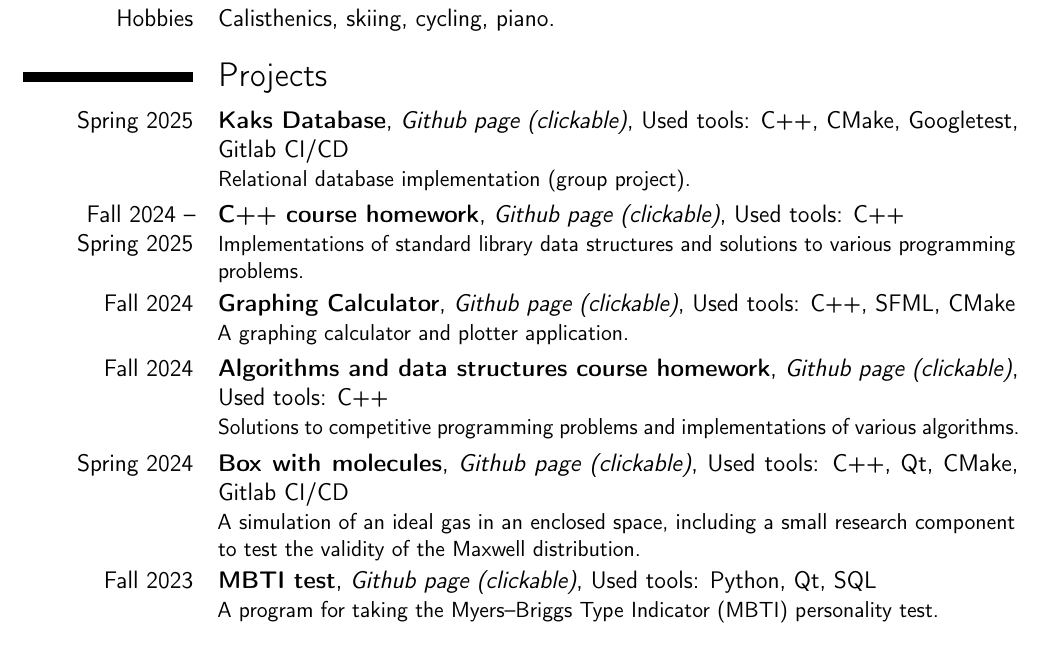
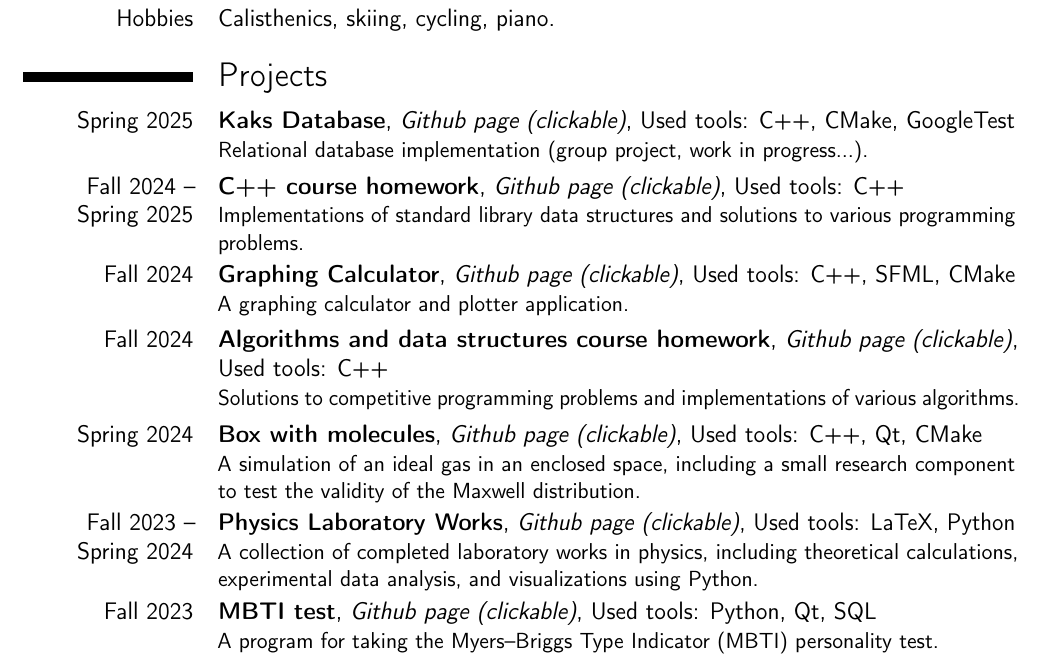
Before and after one commit to pr1kol2005/pr1kol2005, a LaTeX CV (main.tex): part of page 1 of 2, cut so that both start at the same text. Compiled offline with pdfLaTeX.

Commit message:
add labs

```diff
--- a/main.tex
+++ b/main.tex
@@ -31,15 +31,17 @@
 
 \section{Projects}
 
-\cventry{Spring 2025}{Kaks Database}{\href{https://github.com/pr1kol2005/kaks_db}{Github page (clickable)}}{Used tools: C++, CMake, Googletest, Gitlab CI/CD}{}{Relational database implementation (group project).}
+\cventry{Spring 2025}{Kaks Database}{\href{https://github.com/pr1kol2005/kaks_db}{Github page (clickable)}}{Used tools: C++, CMake, GoogleTest}{}{Relational database implementation (group project, work in progress...).}
 
 \cventry{Fall 2024 -- Spring 2025}{C++ course homework}{\href{https://github.com/pr1kol2005/cpp-3-4-term}{Github page (clickable)}}{Used tools: C++}{}{Implementations of standard library data structures and solutions to various programming problems.}
 
 \cventry{Fall 2024}{Graphing Calculator}{\href{https://github.com/pr1kol2005/graphing-calculator}{Github page (clickable)}}{Used tools: C++, SFML, CMake}{}{A graphing calculator and plotter application.}
 
-\cventry{Fall 2024}{Algorithms and data structures course homework}{\href{https://github.com/pr1kol2005/algorithms-3-term}{Github page (clickable)}}{Used tools: C++}{}{Solutions to competitive programming problems and implementations of various algorithms.}
+\cventry{Fall 2024}{Algorithms and data structures course homework}{\href{https://github.com/pr1kol2005/algorithms-collection.git}{Github page (clickable)}}{Used tools: C++}{}{Solutions to competitive programming problems and implementations of various algorithms.}
 
-\cventry{Spring 2024}{Box with molecules}{\href{https://github.com/pr1kol2005/box-with-molecules}{Github page (clickable)}}{Used tools: C++, Qt, CMake, Gitlab CI/CD}{}{A simulation of an ideal gas in an enclosed space, including a small research component to test the validity of the Maxwell distribution.}
+\cventry{Spring 2024}{Box with molecules}{\href{https://github.com/pr1kol2005/box-with-molecules}{Github page (clickable)}}{Used tools: C++, Qt, CMake}{}{A simulation of an ideal gas in an enclosed space, including a small research component to test the validity of the Maxwell distribution.}
+
+\cventry{Fall 2023 -- Spring 2024}{Physics Laboratory Works}{\href{https://github.com/pr1kol2005/labs-mipt.git}{Github page (clickable)}}{Used tools: LaTeX, Python}{}{A collection of completed laboratory works in physics, including theoretical calculations, experimental data analysis, and visualizations using Python.}
 
 \cventry{Fall 2023}{MBTI test}{\href{https://github.com/pr1kol2005/test-mbti}{Github page (clickable)}}{Used tools: Python, Qt, SQL}{}{A program for taking the Myers–Briggs Type Indicator (MBTI) personality test.}
 
```
Also changed, not shown: CV_Kirill_Grinko.pdf.
